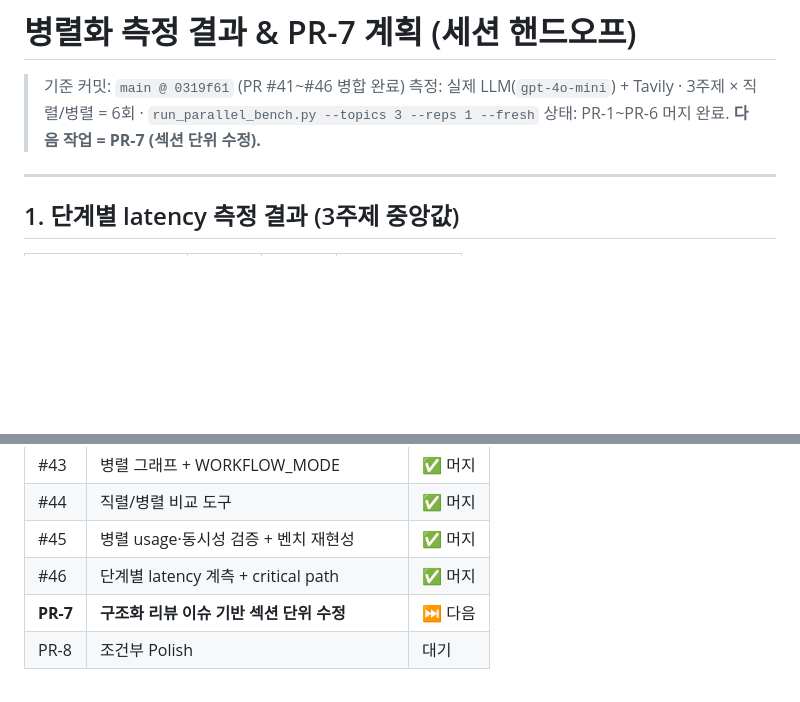
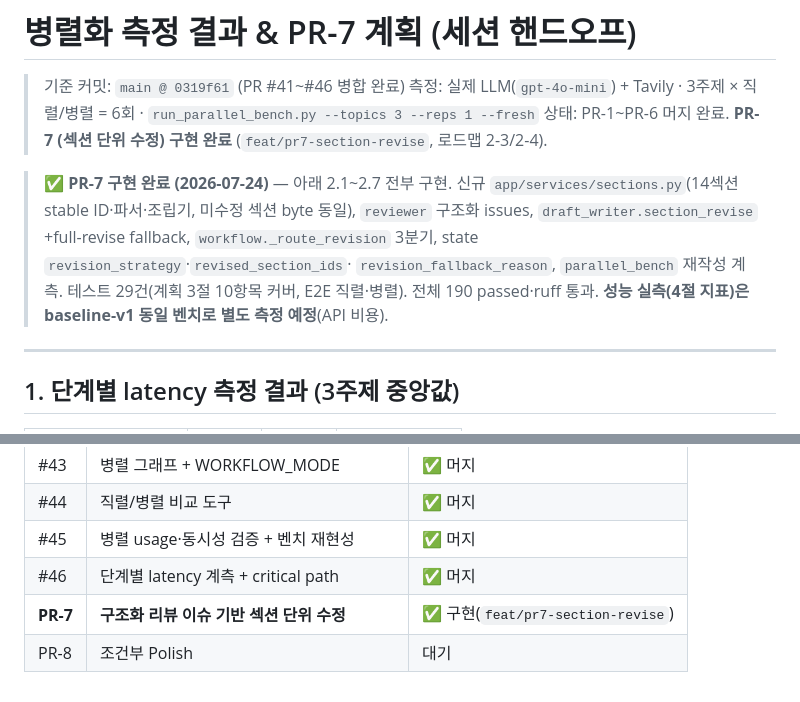
Before and after one commit to woojinwoojin/AI-Service-Planning-Multi-Agent, a Markdown page: docs/병렬화_측정결과_및_PR7_계획.md, 2 parts joined by grey strips. Drawn GitHub-style; blank space fills up the shorter version.

```diff
--- a/docs/병렬화_측정결과_및_PR7_계획.md
+++ b/docs/병렬화_측정결과_및_PR7_계획.md
@@ -2,7 +2,13 @@
 
 > 기준 커밋: `main @ 0319f61` (PR #41~#46 병합 완료)
 > 측정: 실제 LLM(`gpt-4o-mini`) + Tavily · 3주제 × 직렬/병렬 = 6회 · `run_parallel_bench.py --topics 3 --reps 1 --fresh`
-> 상태: PR-1~PR-6 머지 완료. **다음 작업 = PR-7 (섹션 단위 수정).**
+> 상태: PR-1~PR-6 머지 완료. **PR-7 (섹션 단위 수정) 구현 완료** (`feat/pr7-section-revise`, 로드맵 2-3/2-4).
+
+> **✅ PR-7 구현 완료 (2026-07-24)** — 아래 2.1~2.7 전부 구현. 신규 `app/services/sections.py`(14섹션
+> stable ID·파서·조립기, 미수정 섹션 byte 동일), `reviewer` 구조화 issues, `draft_writer.section_revise`
+> +full-revise fallback, `workflow._route_revision` 3분기, state `revision_strategy`·`revised_section_ids`·
+> `revision_fallback_reason`, `parallel_bench` 재작성 계측. 테스트 29건(계획 3절 10항목 커버, E2E 직렬·병렬).
+> 전체 190 passed·ruff 통과. **성능 실측(4절 지표)은 baseline-v1 동일 벤치로 별도 측정 예정**(API 비용).
 
 ---
 
@@ -147,5 +153,5 @@ python run_parallel_bench.py --topics 3 --reps 1 --fresh   # 실제 LLM(유료 ~
 | #44 | 직렬/병렬 비교 도구 | ✅ 머지 |
 | #45 | 병렬 usage·동시성 검증 + 벤치 재현성 | ✅ 머지 |
 | #46 | 단계별 latency 계측 + critical path | ✅ 머지 |
-| **PR-7** | **구조화 리뷰 이슈 기반 섹션 단위 수정** | ⏭ 다음 |
+| **PR-7** | **구조화 리뷰 이슈 기반 섹션 단위 수정** | ✅ 구현(`feat/pr7-section-revise`) |
 | PR-8 | 조건부 Polish | 대기 |
```
Also changed, not shown: docs/개발_로드맵_v2.md (+5 -5 lines).
